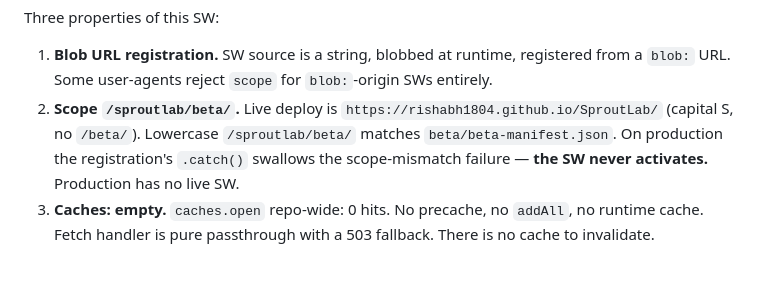
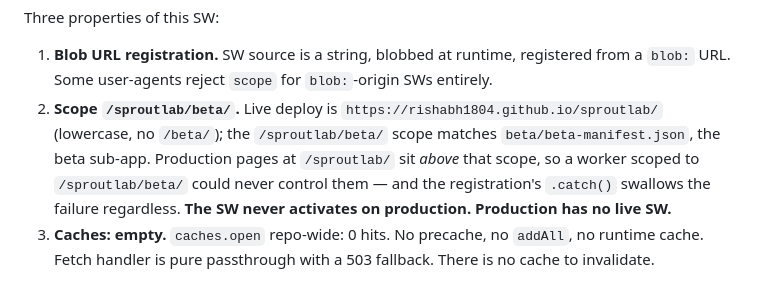
Before and after one commit to Rishabh1804/sproutlab, a Markdown page: docs/SPROUTLAB_PHASE_2_CHARTER.md, the part around the change. Rendered like a GitHub page.

```diff
--- a/docs/SPROUTLAB_PHASE_2_CHARTER.md
+++ b/docs/SPROUTLAB_PHASE_2_CHARTER.md
@@ -43,7 +43,7 @@
 Three properties of this SW:
 
 1. **Blob URL registration.** SW source is a string, blobbed at runtime, registered from a `blob:` URL. Some user-agents reject `scope` for `blob:`-origin SWs entirely.
-2. **Scope `/sproutlab/beta/`.** Live deploy is `https://rishabh1804.github.io/SproutLab/` (capital S, no `/beta/`). Lowercase `/sproutlab/beta/` matches `beta/beta-manifest.json`. On production the registration's `.catch()` swallows the scope-mismatch failure — **the SW never activates.** Production has no live SW.
+2. **Scope `/sproutlab/beta/`.** Live deploy is `https://rishabh1804.github.io/sproutlab/` (lowercase, no `/beta/`); the `/sproutlab/beta/` scope matches `beta/beta-manifest.json`, the beta sub-app. Production pages at `/sproutlab/` sit *above* that scope, so a worker scoped to `/sproutlab/beta/` could never control them — and the registration's `.catch()` swallows the failure regardless. **The SW never activates on production. Production has no live SW.**
 3. **Caches: empty.** `caches.open` repo-wide: 0 hits. No precache, no `addAll`, no runtime cache. Fetch handler is pure passthrough with a 503 fallback. There is no cache to invalidate.
 
 ### Finding B — Build emits a single ~3 MB monolithic HTML; no separate assets to cache-bust
```
Also changed, not shown: CLAUDE.md (+2 -2 lines), docs/AT_SMOKE_PASS.md (+1 -1 lines).
